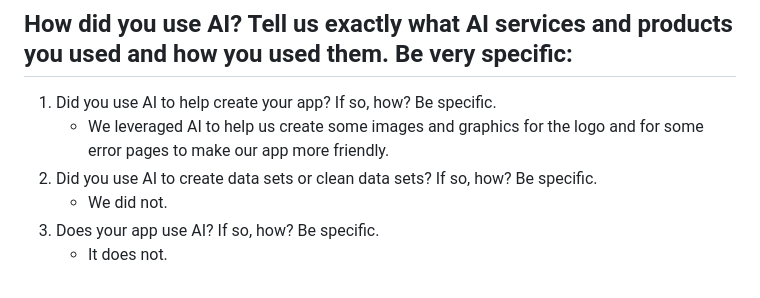
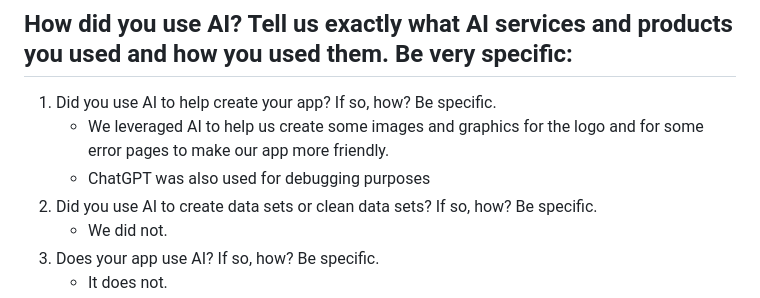
Before and after one commit to gu1dosan/2800-202410-BBY15, a Markdown page: readme.md, the part around the change. Drawn GitHub-style.

```diff
--- a/readme.md
+++ b/readme.md
@@ -128,6 +128,7 @@ NextUP is an event planning app that helps groups of students and young working
 ## How did you use AI? Tell us exactly what AI services and products you used and how you used them. Be very specific:
 1. Did you use AI to help create your app? If so, how? Be specific.
    - We leveraged AI to help us create some images and graphics for the logo and for some error pages to make our app more friendly.
+   - ChatGPT was also used for debugging purposes
 2. Did you use AI to create data sets or clean data sets? If so, how? Be specific.
    - We did not.
 3. Does your app use AI? If so, how? Be specific.
```
